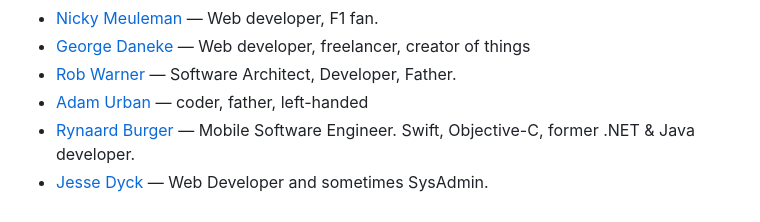
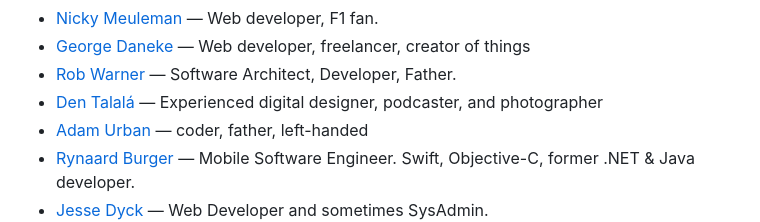
Before and after one commit to francomattar/pnpm-awesome-uses, a Markdown page: readme.md, the part around the change. Rendered like a GitHub page.

Commit message:
chore: generate `readme.md`, lint `src/data.js`

```diff
--- a/readme.md
+++ b/readme.md
@@ -743,6 +743,7 @@ This readme is auto-generated from the data.js file, so please don't PR this fil
 * [Nicky Meuleman](https://nickymeuleman.netlify.app/uses) — Web developer, F1 fan.
 * [George Daneke](https://daneke.ge/uses/) — Web developer, freelancer, creator of things
 * [Rob Warner](https://grailbox.com/uses/) — Software Architect, Developer, Father.
+* [Den Talalá](https://talala.info/uses) — Experienced digital designer, podcaster, and photographer
 * [Adam Urban](https://urbanisierung.dev/uses/) — coder, father, left-handed
 * [Rynaard Burger](https://rynaardb.com/uses) — Mobile Software Engineer. Swift, Objective-C, former .NET & Java developer.
 * [Jesse Dyck](https://jessedyck.me/uses) — Web Developer and sometimes SysAdmin.
```
